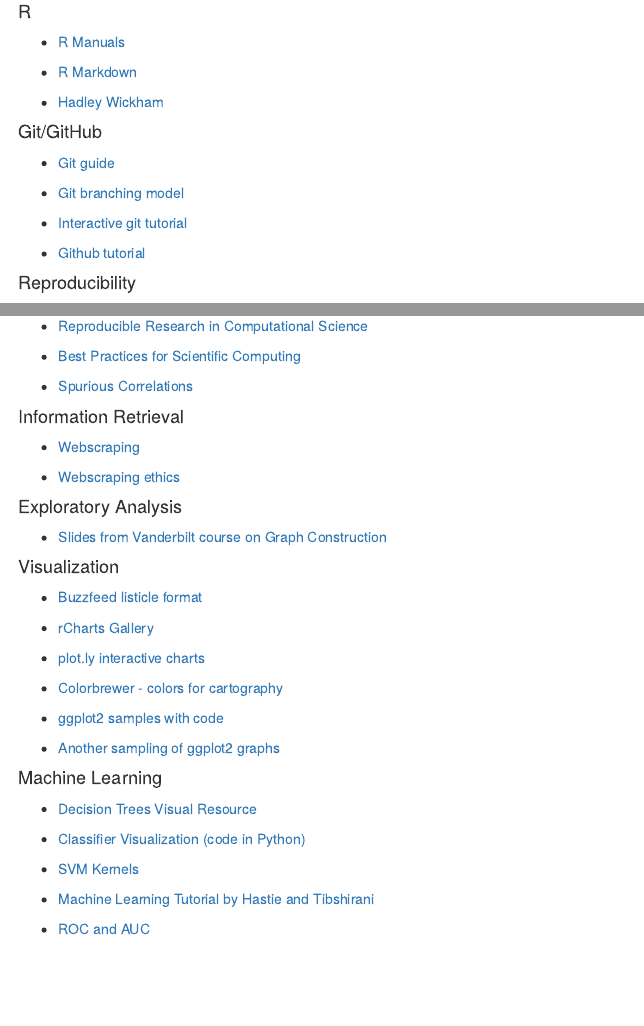
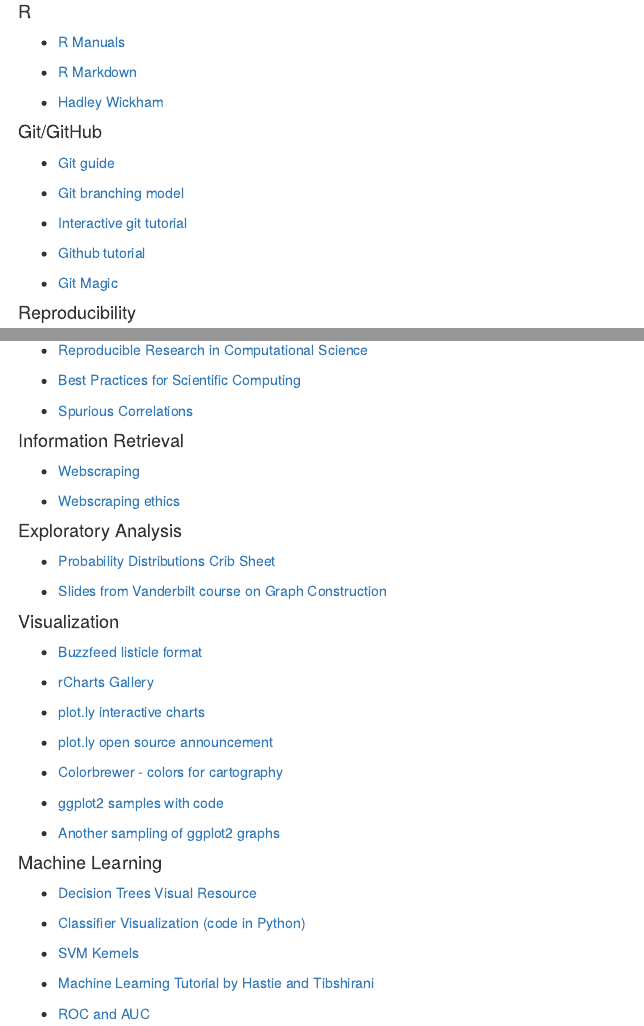
Before and after one commit to Tammybolten007/EPID600_2015, an R Markdown document (Module1_Optional_Reading.Rmd): the page in a window 1100 px wide, from 460 px down, and a second part further down, joined at a grey line. The pictures show the output file Module1_Optional_Reading.html that the author committed with the source, opened offline.

Commit message:
updating links

```diff
--- a/Module1_Optional_Reading.Rmd
+++ b/Module1_Optional_Reading.Rmd
@@ -50,6 +50,8 @@
 
 - [Github tutorial](http://kbroman.org/github_tutorial/)
 
+- [Git Magic](http://www-cs-students.stanford.edu/~blynn/gitmagic/)
+
 
 #### Reproducibility
 
@@ -78,6 +80,8 @@
 
 #### Exploratory Analysis
 
+- [Probability Distributions Crib Sheet](http://blog.cloudera.com/blog/2015/12/common-probability-distributions-the-data-scientists-crib-sheet/)
+
 - [Slides from Vanderbilt course on Graph Construction](http://biostat.mc.vanderbilt.edu/wiki/pub/Main/StatGraphCourse/graphscourse.pdf)
 
 
@@ -88,6 +92,8 @@
 - [rCharts Gallery](http://rcharts.io/gallery/)
 
 - [plot.ly interactive charts](http://moderndata.plot.ly/interactive-r-visualizations-with-d3-ggplot2-rstudio/)
+
+- [plot.ly open source announcement](https://plot.ly/javascript/open-source-announcement/)
 
 - [Colorbrewer - colors for cartography](http://colorbrewer2.org/)
 
```
Also changed, not shown: Module2_Optional_Reading.Rmd (+4 -0 lines), Module1_Optional_Reading.html, Module2_Optional_Reading.html, Module1_Optional_Reading.Rmd (1 more changed lines).
